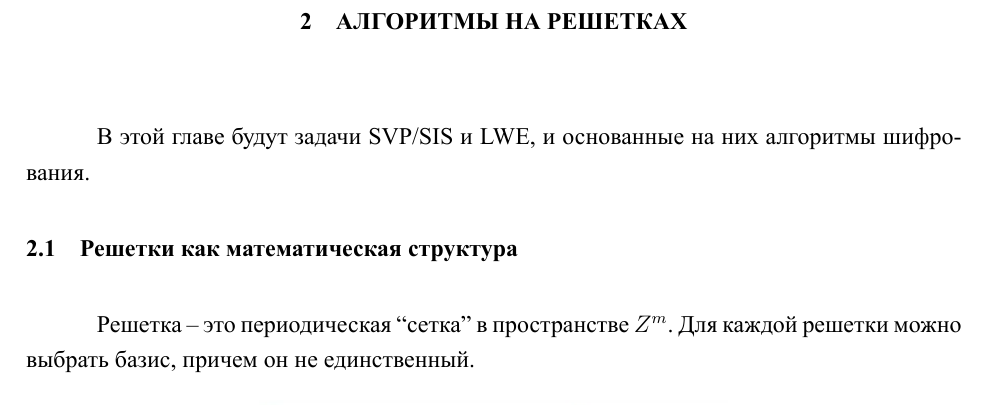
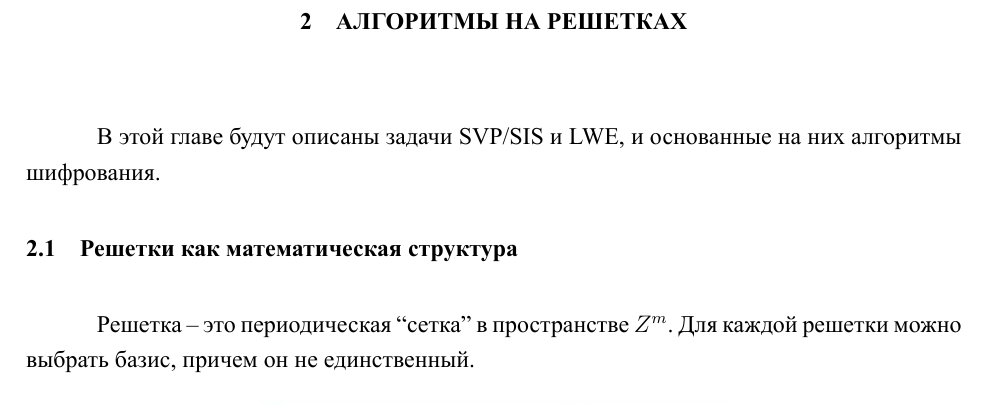
Before and after one commit to futherus/pqc_article, a LaTeX book (0_main.tex, which reads 3_chap1.tex): part of page 5 of 18, cut so that both start at the same text. The pictures show the PDF file 0_main.pdf that the author committed with the source.

Commit message:
Fix typo in lattice section.

```diff
--- a/3_chap1.tex
+++ b/3_chap1.tex
@@ -1,7 +1,7 @@
 \chapter{Алгоритмы на решетках}
 \label{ch:chap2}
 
-В этой главе будут задачи SVP/SIS и LWE, и основанные на них алгоритмы шифрования.
+В этой главе будут описаны задачи SVP/SIS и LWE, и основанные на них алгоритмы шифрования.
 
 \section{Решетки как математическая структура}
 \label{sec:lattice_math}
```
Also changed, not shown: 0_main.pdf.
